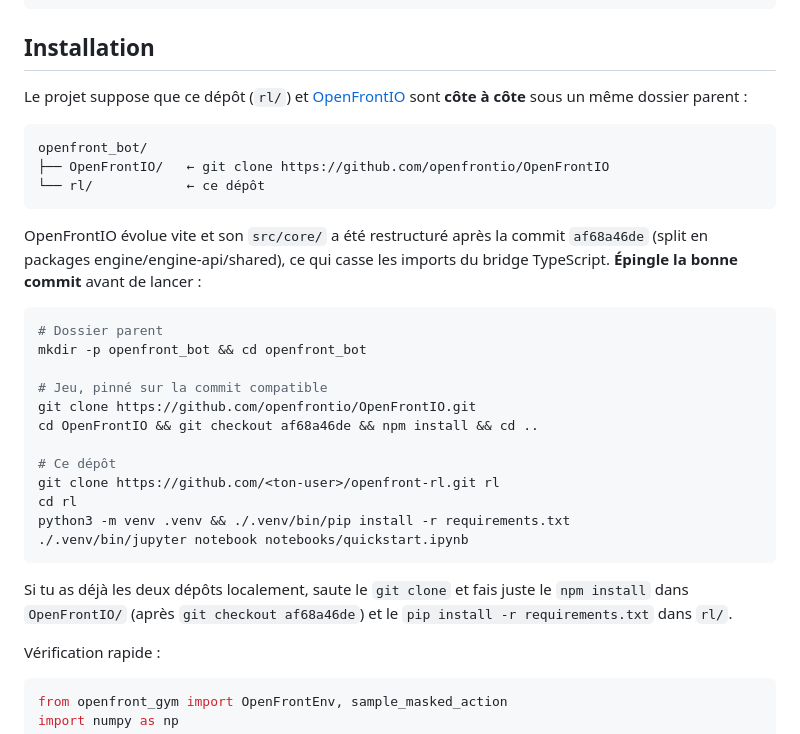
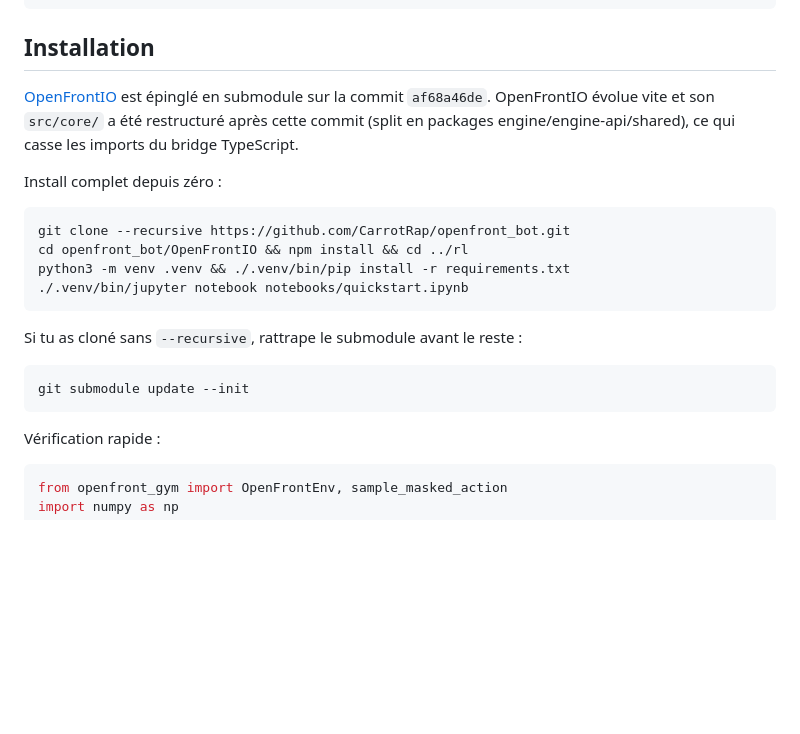
Before and after one commit to CarrotRap/openfront_bot, a Markdown page: rl/README.md, the part around the change. Drawn GitHub-style; blank space fills up the shorter version.

Commit message:
docs: simplify install to a single --recursive clone
Co-Authored-By: Claude Opus 4.7 <noreply@anthropic.com>

````diff
--- a/rl/README.md
+++ b/rl/README.md
@@ -34,37 +34,25 @@ openfront_bot/
 
 ## Installation
 
-Le projet suppose que ce dépôt (`rl/`) et [OpenFrontIO](https://github.com/openfrontio/OpenFrontIO)
-sont **côte à côte** sous un même dossier parent :
+[OpenFrontIO](https://github.com/openfrontio/OpenFrontIO) est épinglé en
+submodule sur la commit `af68a46de`. OpenFrontIO évolue vite et son
+`src/core/` a été restructuré après cette commit (split en packages
+engine/engine-api/shared), ce qui casse les imports du bridge TypeScript.
 
-```
-openfront_bot/
-├── OpenFrontIO/   ← git clone https://github.com/openfrontio/OpenFrontIO
-└── rl/            ← ce dépôt
-```
-
-OpenFrontIO évolue vite et son `src/core/` a été restructuré après la commit
-`af68a46de` (split en packages engine/engine-api/shared), ce qui casse les
-imports du bridge TypeScript. **Épingle la bonne commit** avant de lancer :
+Install complet depuis zéro :
 
 ```bash
-# Dossier parent
-mkdir -p openfront_bot && cd openfront_bot
-
-# Jeu, pinné sur la commit compatible
-git clone https://github.com/openfrontio/OpenFrontIO.git
-cd OpenFrontIO && git checkout af68a46de && npm install && cd ..
-
-# Ce dépôt
-git clone https://github.com/<ton-user>/openfront-rl.git rl
-cd rl
+git clone --recursive https://github.com/CarrotRap/openfront_bot.git
+cd openfront_bot/OpenFrontIO && npm install && cd ../rl
 python3 -m venv .venv && ./.venv/bin/pip install -r requirements.txt
 ./.venv/bin/jupyter notebook notebooks/quickstart.ipynb
 ```
 
-Si tu as déjà les deux dépôts localement, saute le `git clone` et fais juste
-le `npm install` dans `OpenFrontIO/` (après `git checkout af68a46de`) et le
-`pip install -r requirements.txt` dans `rl/`.
+Si tu as cloné sans `--recursive`, rattrape le submodule avant le reste :
+
+```bash
+git submodule update --init
+```
 
 Vérification rapide :
 
````
